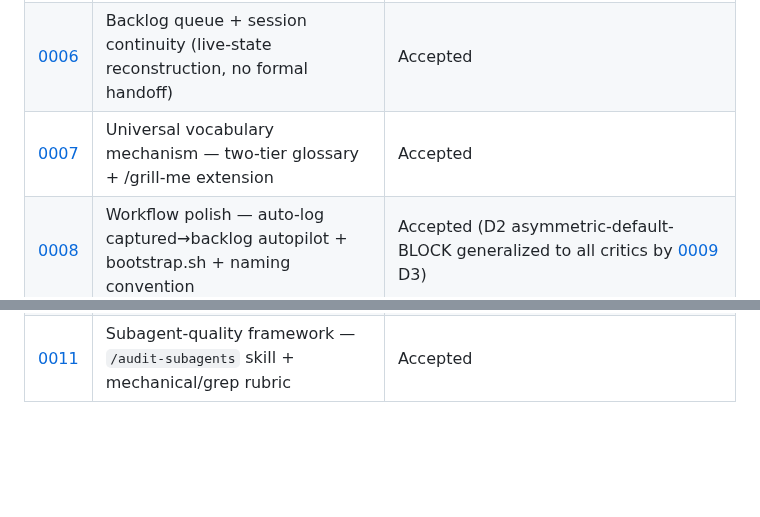
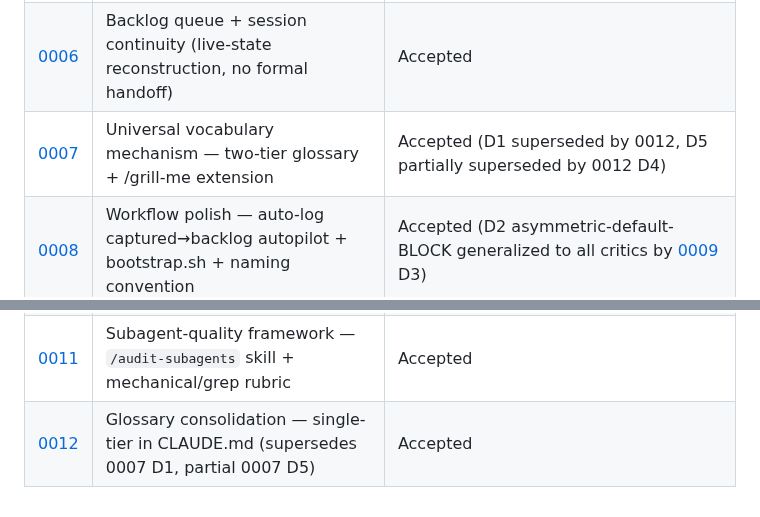
Before and after one commit to vojtech-stas/project-claude, a Markdown page: decisions/README.md, 2 parts joined by grey strips. Drawn GitHub-style; blank space fills up the shorter version.

Commit message:
docs(adr-index): add ADR-0012 row + flag 0007 D1/D5 superseded
Per ADR-0012 consolidation slice:
- ADR-0007 Status column updated to note D1 fully superseded by 0012,
  D5 partially superseded by 0012 D4
- New row added for ADR-0012 (Accepted) at the end of the index

WHY: future readers scanning the index can see the supersession
chain without opening ADR-0007.

Closes #112

Co-Authored-By: Claude Opus 4.7 (1M context) <noreply@anthropic.com>

```diff
--- a/decisions/README.md
+++ b/decisions/README.md
@@ -54,8 +54,9 @@ Per [ADR-0003](0003-autonomous-pipeline-with-critics.md) D8:
 | [0004](0004-bypass-prevention.md) | Bypass prevention — workflow enforcement, adr-critic, and meta-output discipline | Accepted |
 | [0005](0005-output-shape-and-slicing-methodology.md) | Output-shape standard for subagents + slicing methodology depth | Accepted |
 | [0006](0006-backlog-and-session-continuity.md) | Backlog queue + session continuity (live-state reconstruction, no formal handoff) | Accepted |
-| [0007](0007-vocabulary-glossary-and-grill-me-extension.md) | Universal vocabulary mechanism — two-tier glossary + /grill-me extension | Accepted |
+| [0007](0007-vocabulary-glossary-and-grill-me-extension.md) | Universal vocabulary mechanism — two-tier glossary + /grill-me extension | Accepted (D1 superseded by 0012, D5 partially superseded by 0012 D4) |
 | [0008](0008-workflow-autolog-bootstrap-and-naming.md) | Workflow polish — auto-log captured→backlog autopilot + bootstrap.sh + naming convention | Accepted (D2 asymmetric-default-BLOCK generalized to all critics by [0009](0009-discipline-tightening.md) D3) |
 | [0009](0009-discipline-tightening.md) | Discipline tightening — universal rule #10, mandatory rule #11, asymmetric-default-BLOCK + distinct mindsets across all critics | Accepted (supersedes [0004](0004-bypass-prevention.md) D4 and [0006](0006-backlog-and-session-continuity.md) D4) |
 | [0010](0010-implementer-subagent-auto-pipeline.md) | Implementer subagent + /ship auto-invoke closes ADR-0003 D4's autonomy gap | Accepted |
 | [0011](0011-subagent-quality-framework.md) | Subagent-quality framework — `/audit-subagents` skill + mechanical/grep rubric | Accepted |
+| [0012](0012-glossary-consolidation-single-tier.md) | Glossary consolidation — single-tier in CLAUDE.md (supersedes 0007 D1, partial 0007 D5) | Accepted |
```
